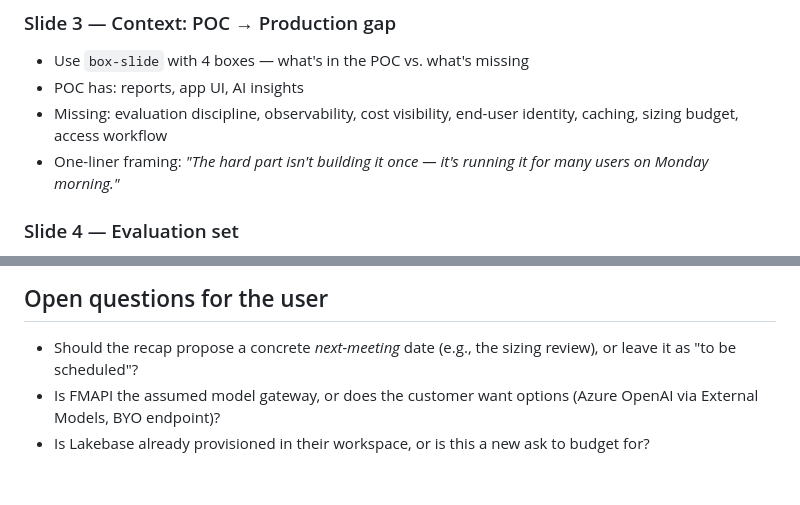
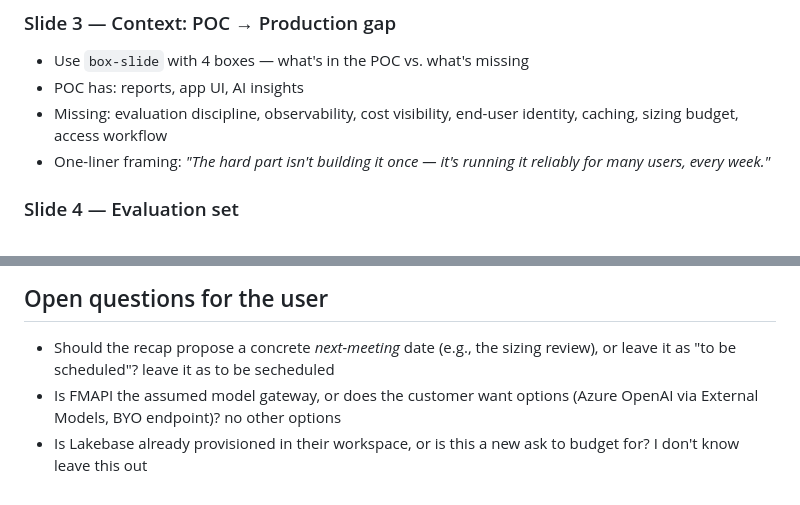
Before and after one commit to lbruand-db/productionize-genai-app, a Markdown page: SPECS/SPEC.md, 2 parts joined by grey strips. Drawn GitHub-style.

Commit message:
Remove Decathlon-specific Monday morning reference, add user answers
Replaced the engagement-specific framing in the POC→Production
context slide with a generic one. Captured the user's answers
to the three open questions inline.

Co-authored-by: Isaac

```diff
--- a/SPECS/SPEC.md
+++ b/SPECS/SPEC.md
@@ -48,7 +48,7 @@ Patterns drawn from a prior production engagement (a 374-report weekly retail an
 - Use `box-slide` with 4 boxes — what's in the POC vs. what's missing
 - POC has: reports, app UI, AI insights
 - Missing: evaluation discipline, observability, cost visibility, end-user identity, caching, sizing budget, access workflow
-- One-liner framing: *"The hard part isn't building it once — it's running it for many users on Monday morning."*
+- One-liner framing: *"The hard part isn't building it once — it's running it reliably for many users, every week."*
 
 ### Slide 4 — Evaluation set
 
@@ -165,5 +165,8 @@ Deck file will live at repo root as `productionize-deck.typ` (import `dbrx.typ`)
 ## Open questions for the user
 
 - Should the recap propose a concrete *next-meeting* date (e.g., the sizing review), or leave it as "to be scheduled"?
+ leave it as to be secheduled
 - Is FMAPI the assumed model gateway, or does the customer want options (Azure OpenAI via External Models, BYO endpoint)?
+ no other options
 - Is Lakebase already provisioned in their workspace, or is this a new ask to budget for?
+ I don't know leave this out
```
